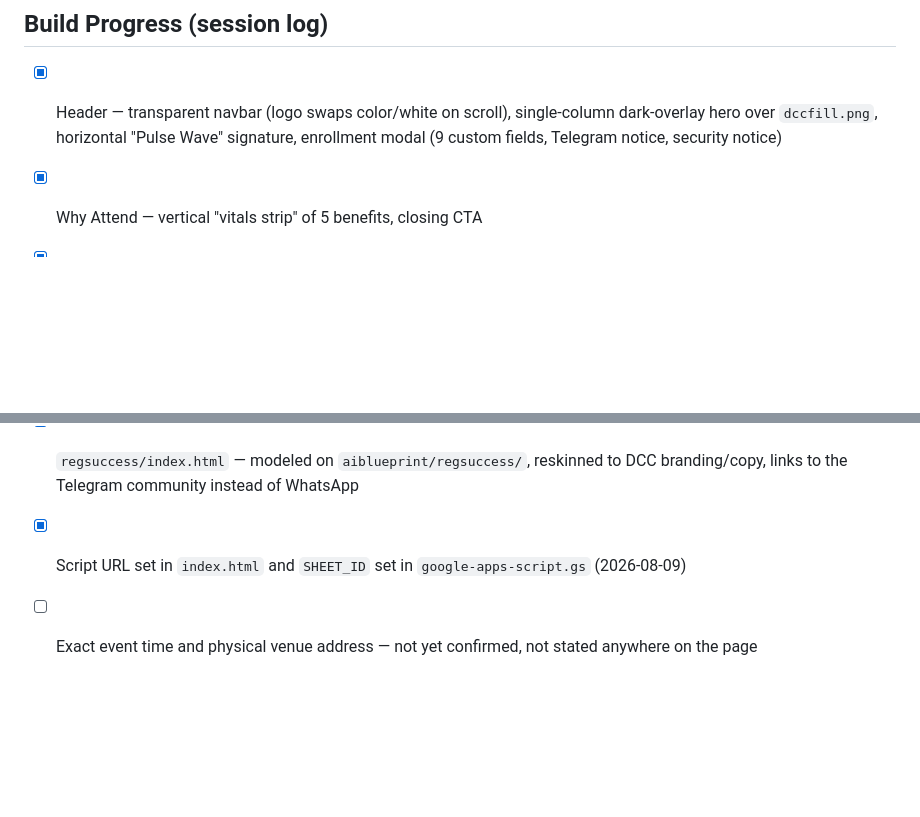
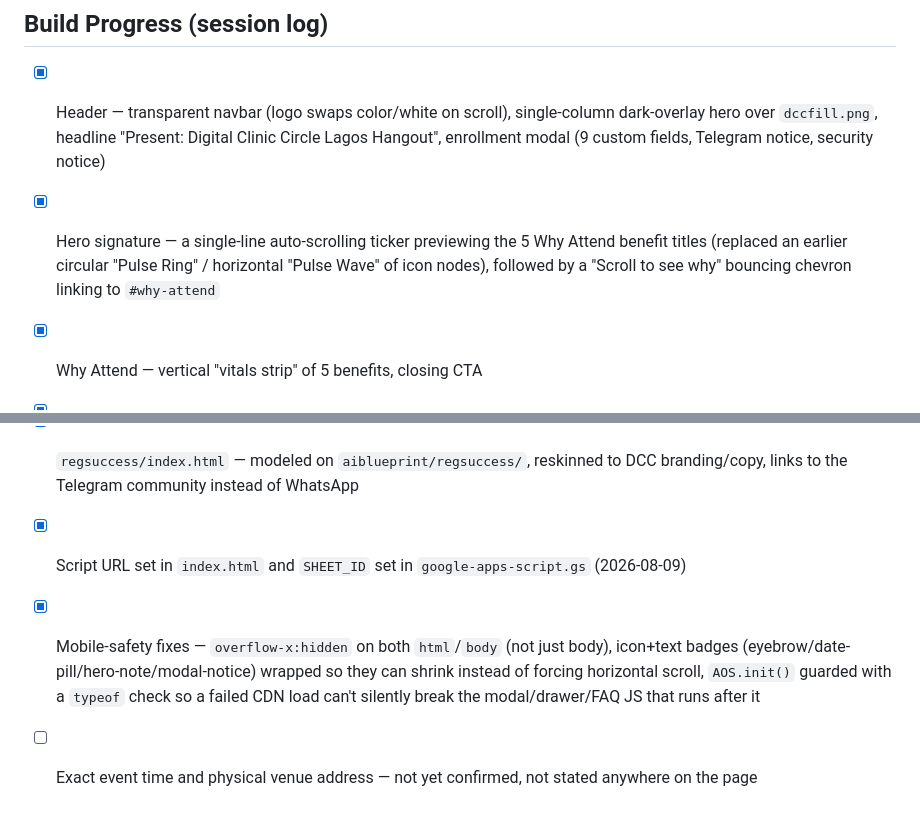
Before and after one commit to idealnovate/IdealnovateLearn, a Markdown page: dcc/DEPLOY.md, 2 parts joined by grey strips. GitHub-like rendering; blank space fills up the shorter version.

Commit message:
Aug 12 - DCC Deploy Doc Update

```diff
--- a/dcc/DEPLOY.md
+++ b/dcc/DEPLOY.md
@@ -103,7 +103,8 @@ The Web App URL stays the same — no change needed in `index.html`.
 
 ## Build Progress (session log)
 
-- [x] Header — transparent navbar (logo swaps color/white on scroll), single-column dark-overlay hero over `dccfill.png`, horizontal "Pulse Wave" signature, enrollment modal (9 custom fields, Telegram notice, security notice)
+- [x] Header — transparent navbar (logo swaps color/white on scroll), single-column dark-overlay hero over `dccfill.png`, headline "Present: Digital Clinic Circle Lagos Hangout", enrollment modal (9 custom fields, Telegram notice, security notice)
+- [x] Hero signature — a single-line auto-scrolling ticker previewing the 5 Why Attend benefit titles (replaced an earlier circular "Pulse Ring" / horizontal "Pulse Wave" of icon nodes), followed by a "Scroll to see why" bouncing chevron linking to `#why-attend`
 - [x] Why Attend — vertical "vitals strip" of 5 benefits, closing CTA
 - [x] Partners & Organizers — Idealnovate Africa (Headline Organizer) + PDU Africa (Partner & Sponsor) stamped logo cards
 - [x] Activities ("The Lineup") — 6-session mosaic grid, closing CTA
@@ -115,4 +116,5 @@ The Web App URL stays the same — no change needed in `index.html`.
 - [x] `google-apps-script.gs` — writes to Sheet, sends a DCC-branded welcome email (registration confirmation + Telegram community prompt + "more info via email and Telegram" notice)
 - [x] `regsuccess/index.html` — modeled on `aiblueprint/regsuccess/`, reskinned to DCC branding/copy, links to the Telegram community instead of WhatsApp
 - [x] Script URL set in `index.html` and `SHEET_ID` set in `google-apps-script.gs` (2026-08-09)
+- [x] Mobile-safety fixes — `overflow-x:hidden` on both `html`/`body` (not just body), icon+text badges (eyebrow/date-pill/hero-note/modal-notice) wrapped so they can shrink instead of forcing horizontal scroll, `AOS.init()` guarded with a `typeof` check so a failed CDN load can't silently break the modal/drawer/FAQ JS that runs after it
 - [ ] Exact event time and physical venue address — not yet confirmed, not stated anywhere on the page
```
